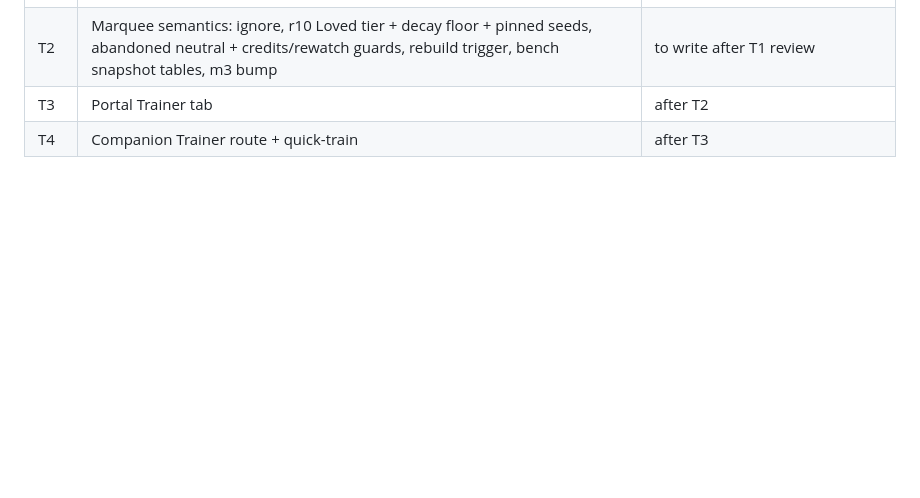
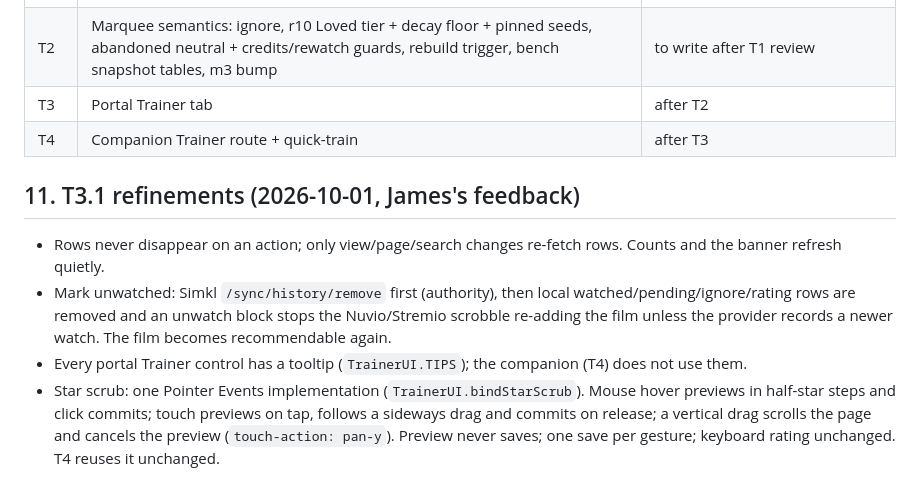
Before and after one commit to jamesgallagher/Stremio_AI_Recommender, a Markdown page: docs/trainer/00-design-spec.md, the part around the change. Drawn GitHub-style; blank space fills up the shorter version.

Commit message:
v7.20.0-beta: Trainer T3.1 — spec note

```diff
--- a/docs/trainer/00-design-spec.md
+++ b/docs/trainer/00-design-spec.md
@@ -187,3 +187,10 @@ do not trigger a build themselves.
 | T2 | Marquee semantics: ignore, r10 Loved tier + decay floor + pinned seeds, abandoned neutral + credits/rewatch guards, rebuild trigger, bench snapshot tables, m3 bump | to write after T1 review |
 | T3 | Portal Trainer tab | after T2 |
 | T4 | Companion Trainer route + quick-train | after T3 |
+
+## 11. T3.1 refinements (2026-10-01, James's feedback)
+
+- Rows never disappear on an action; only view/page/search changes re-fetch rows. Counts and the banner refresh quietly.
+- Mark unwatched: Simkl `/sync/history/remove` first (authority), then local watched/pending/ignore/rating rows are removed and an unwatch block stops the Nuvio/Stremio scrobble re-adding the film unless the provider records a newer watch. The film becomes recommendable again.
+- Every portal Trainer control has a tooltip (`TrainerUI.TIPS`); the companion (T4) does not use them.
+- Star scrub: one Pointer Events implementation (`TrainerUI.bindStarScrub`). Mouse hover previews in half-star steps and click commits; touch previews on tap, follows a sideways drag and commits on release; a vertical drag scrolls the page and cancels the preview (`touch-action: pan-y`). Preview never saves; one save per gesture; keyboard rating unchanged. T4 reuses it unchanged.
```
